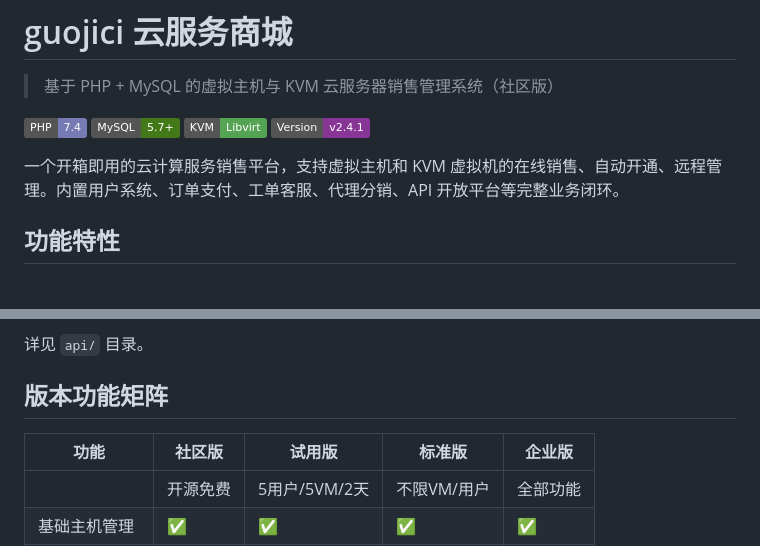
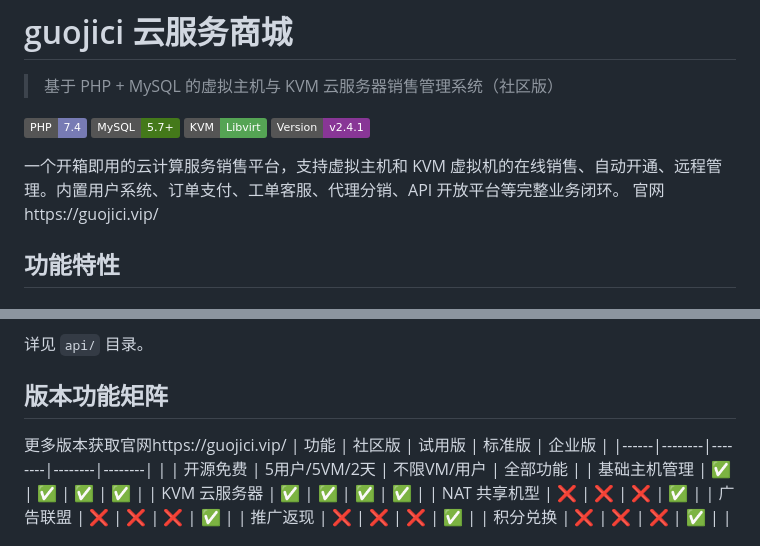
Before and after one commit to guojici/guojici, a Markdown page: README.md, 2 parts joined by grey strips. Rendered like a GitHub page; badges without logos.

```diff
--- a/README.md
+++ b/README.md
@@ -8,7 +8,7 @@
 ![Version](https://img.shields.io/badge/Version-v2.4.1-883696)
 
 一个开箱即用的云计算服务销售平台，支持虚拟主机和 KVM 虚拟机的在线销售、自动开通、远程管理。内置用户系统、订单支付、工单客服、代理分销、API 开放平台等完整业务闭环。
-
+官网https://guojici.vip/
 ## 功能特性
 
 ### 核心业务
@@ -318,7 +318,7 @@ server {
 详见 `api/` 目录。
 
 ## 版本功能矩阵
-
+更多版本获取官网https://guojici.vip/
 | 功能 | 社区版 | 试用版 | 标准版 | 企业版 |
 |------|--------|--------|--------|--------|
 | | 开源免费 | 5用户/5VM/2天 | 不限VM/用户 | 全部功能 |
```
